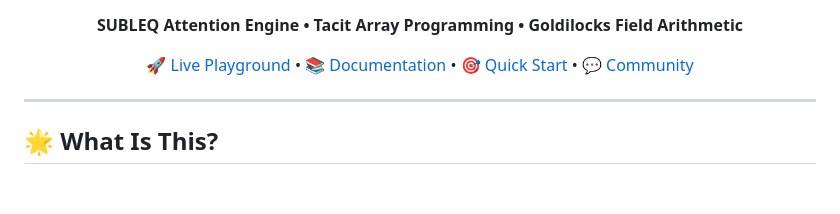
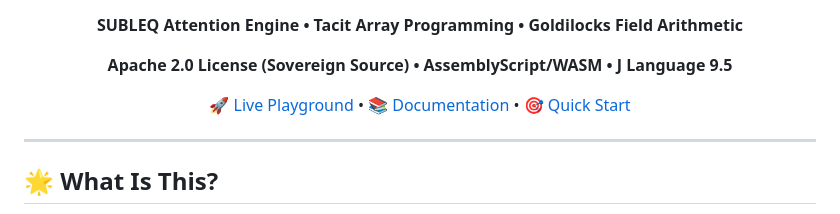
Before and after one commit to SNAPKITTYWEST/j-matrix-twin, a Markdown page: README.md, the part around one of its changes. GitHub-like rendering; blank space fills up the shorter version.

```diff
--- a/README.md
+++ b/README.md
@@ -24,6 +21,8 @@
 **SUBLEQ Attention Engine • Tacit Array Programming • Goldilocks Field Arithmetic**
 
-[🚀 Live Playground](https://snapkittywest.github.io/j-matrix-twin) • [📚 Documentation](#documentation) • [🎯 Quick Start](#quick-start) • [💬 Community](#community)
+**Apache 2.0 License (Sovereign Source) • AssemblyScript/WASM • J Language 9.5**
+
+[🚀 Live Playground](https://snapkittywest.github.io/j-matrix-twin) • [📚 Documentation](#documentation) • [🎯 Quick Start](#quick-start)
 
 </div>
 
```
Also changed, not shown: other parts of README.md (+0 -3 lines).
